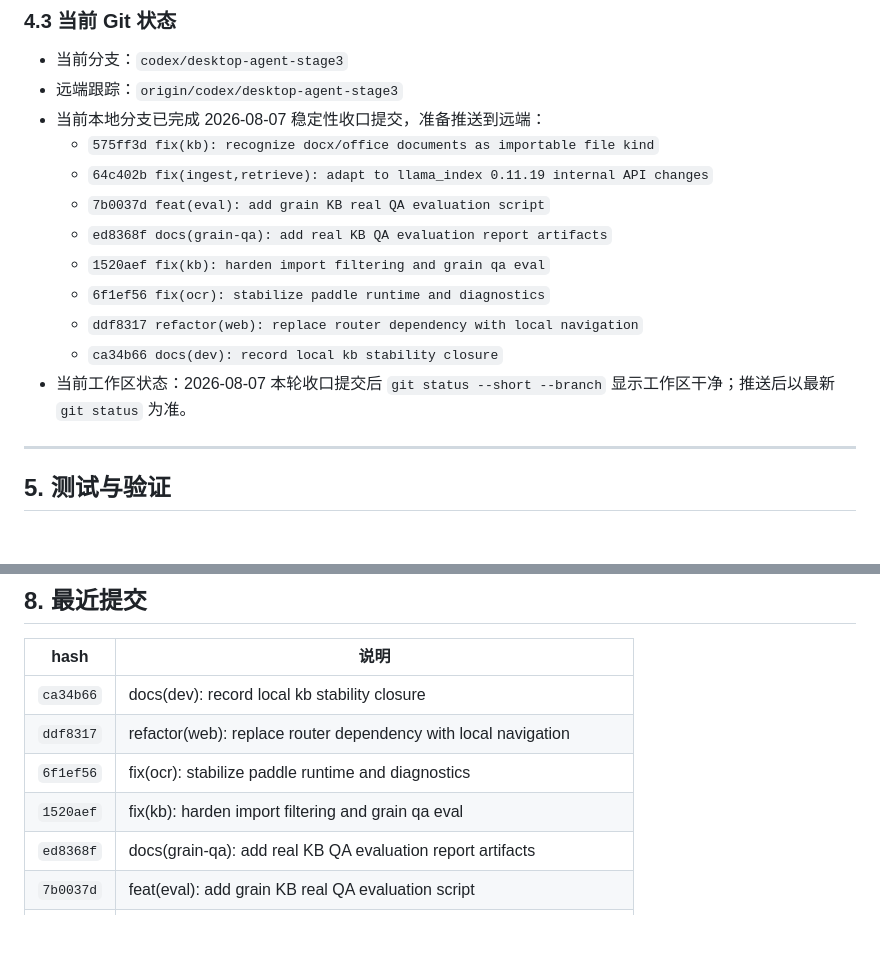
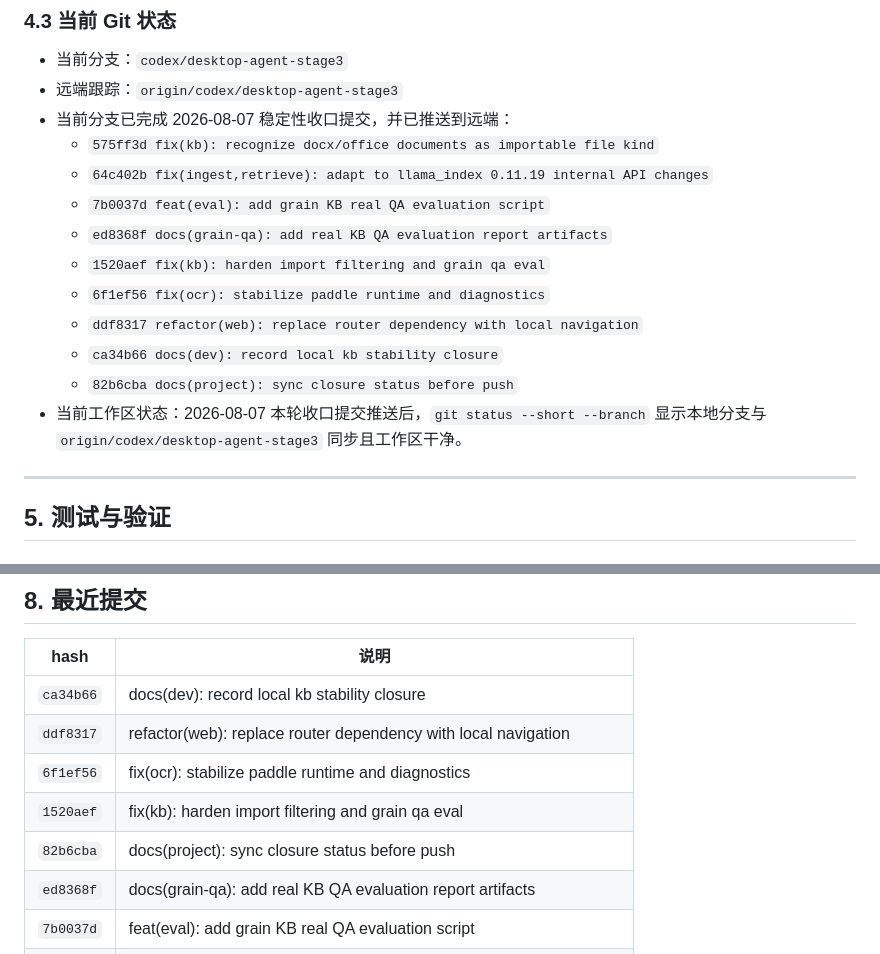
Before and after one commit to 1code-lover/agent-kb, a Markdown page: docs/project.md, 2 parts joined by grey strips. GitHub-like rendering; blank space fills up the shorter version.

Commit message:
docs(project): mark closure pushed

```diff
--- a/docs/project.md
+++ b/docs/project.md
@@ -107,7 +107,7 @@ app.py + frontend/ (旧 Streamlit 入口，保留)
 
 - 当前分支：`codex/desktop-agent-stage3`
 - 远端跟踪：`origin/codex/desktop-agent-stage3`
-- 当前本地分支已完成 2026-08-07 稳定性收口提交，准备推送到远端：
+- 当前分支已完成 2026-08-07 稳定性收口提交，并已推送到远端：
   - `575ff3d fix(kb): recognize docx/office documents as importable file kind`
   - `64c402b fix(ingest,retrieve): adapt to llama_index 0.11.19 internal API changes`
   - `7b0037d feat(eval): add grain KB real QA evaluation script`
@@ -116,7 +116,8 @@ app.py + frontend/ (旧 Streamlit 入口，保留)
   - `6f1ef56 fix(ocr): stabilize paddle runtime and diagnostics`
   - `ddf8317 refactor(web): replace router dependency with local navigation`
   - `ca34b66 docs(dev): record local kb stability closure`
-- 当前工作区状态：2026-08-07 本轮收口提交后 `git status --short --branch` 显示工作区干净；推送后以最新 `git status` 为准。
+  - `82b6cba docs(project): sync closure status before push`
+- 当前工作区状态：2026-08-07 本轮收口提交推送后，`git status --short --branch` 显示本地分支与 `origin/codex/desktop-agent-stage3` 同步且工作区干净。
 
 ---
 
@@ -223,6 +224,7 @@ cd webapp && npm run build
 | `ddf8317` | refactor(web): replace router dependency with local navigation |
 | `6f1ef56` | fix(ocr): stabilize paddle runtime and diagnostics |
 | `1520aef` | fix(kb): harden import filtering and grain qa eval |
+| `82b6cba` | docs(project): sync closure status before push |
 | `ed8368f` | docs(grain-qa): add real KB QA evaluation report artifacts |
 | `7b0037d` | feat(eval): add grain KB real QA evaluation script |
 | `64c402b` | fix(ingest,retrieve): adapt to llama_index 0.11.19 internal API changes |
```
